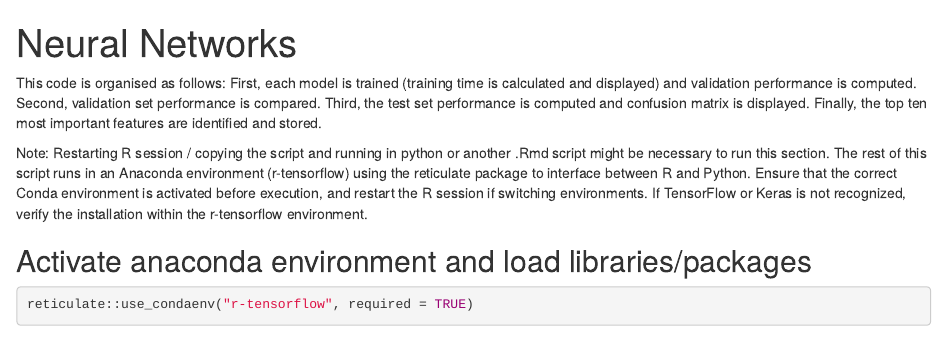
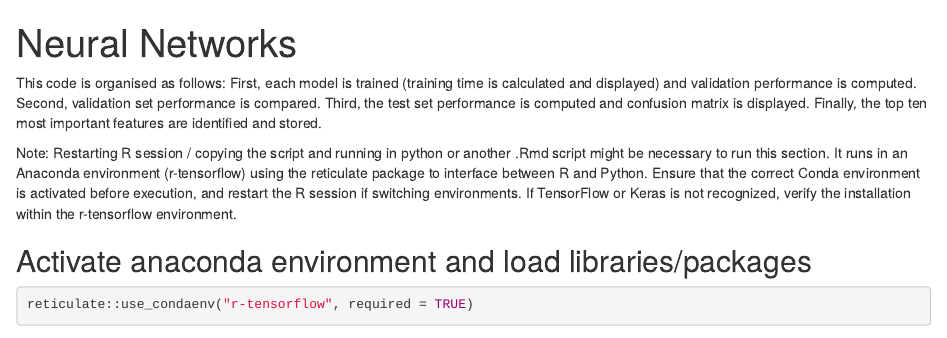
Before and after one commit to magnuslohne/Shallow-and-Deep-Learning-in-Credit-Scoring-, an R Markdown document (models/Neural Networks.Rmd): the page in a window 1100 px wide, from its top. Rendered offline with R 4.5, knitr and Pandoc, with nearby package versions; some code elsewhere in the file could not run offline.

Commit message:
Update Neural Networks.Rmd

```diff
--- a/models/Neural Networks.Rmd
+++ b/models/Neural Networks.Rmd
@@ -9,12 +9,10 @@ Third, the test set performance is computed and confusion matrix is displayed.
 Finally, the top ten most important features are identified and stored.
 
 Note: Restarting R session / copying the script and running in python or another
-.Rmd script might be necessary to run this section. The rest of this script
-runs in an Anaconda environment (r-tensorflow) using the reticulate package to
-interface between R and Python. Ensure that the correct Conda environment is
-activated before execution, and restart the R session if switching environments.
-If TensorFlow or Keras is not recognized, verify the installation within the
-r-tensorflow environment.
+.Rmd script might be necessary to run this section. It runs in an Anaconda environment (r-tensorflow) using
+the reticulate package to interface between R and Python. Ensure that the correct Conda environment is
+activated before execution, and restart the R session if switching environments. If TensorFlow or Keras is
+not recognized, verify the installation within the r-tensorflow environment.
 
 
 ## Activate anaconda environment and load libraries/packages
```
